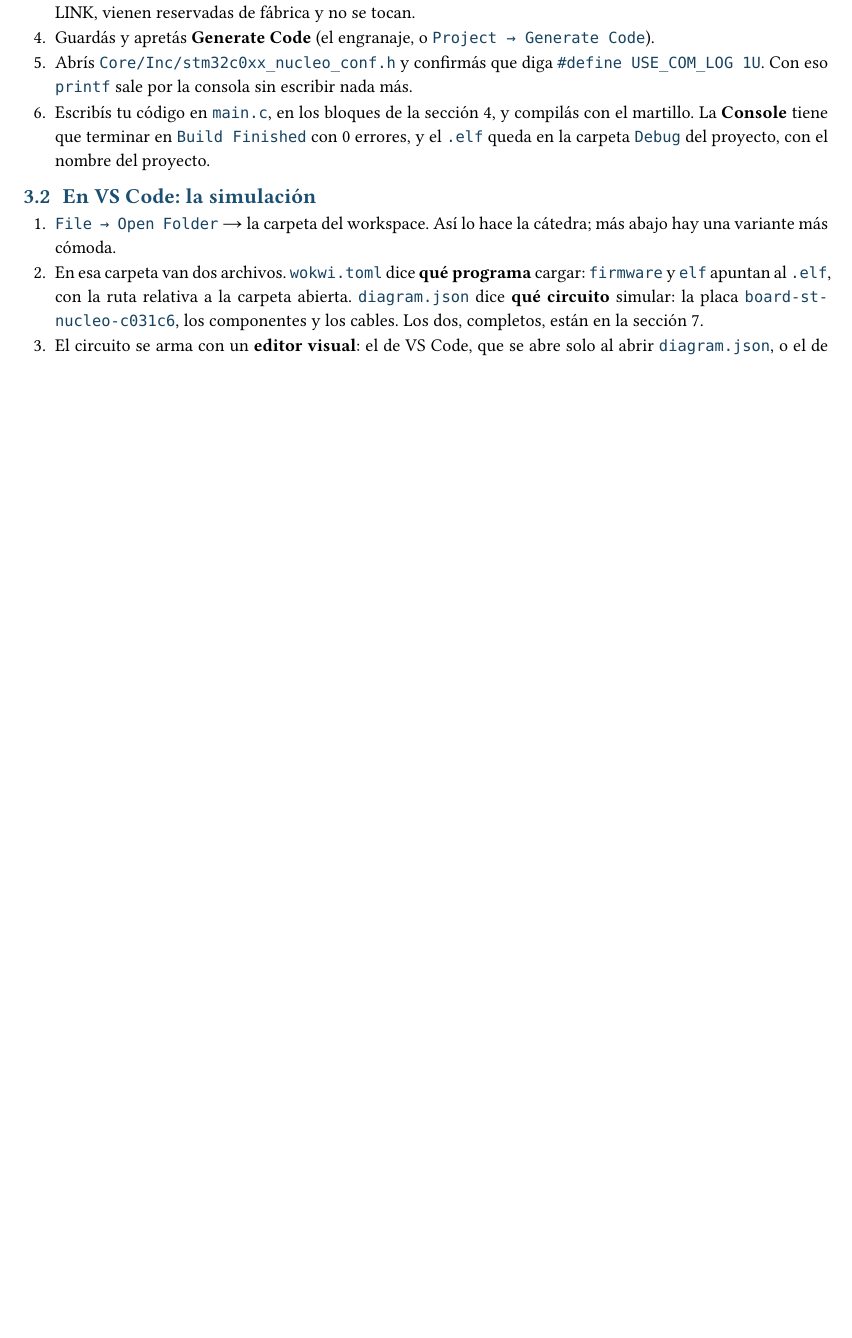
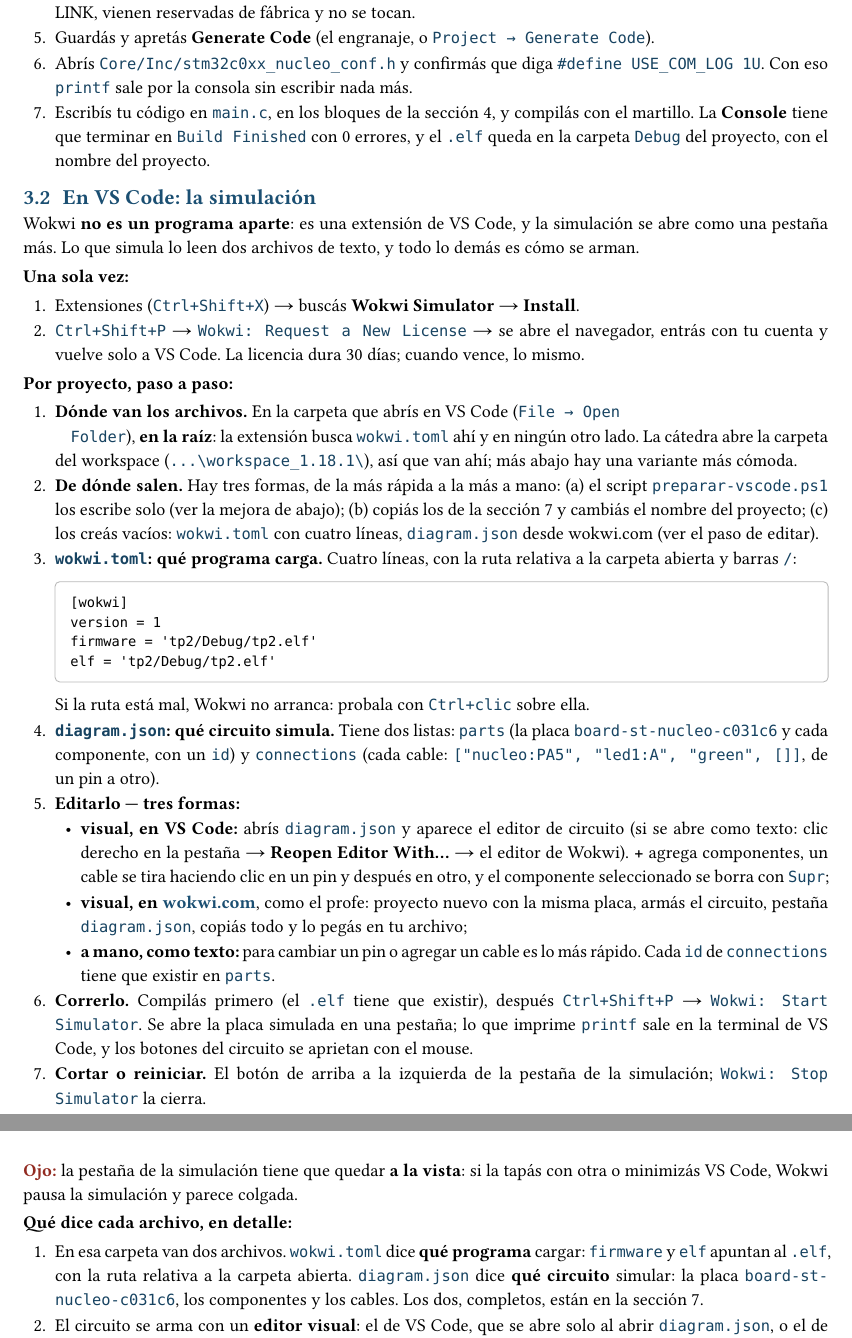
Before and after one commit to fransalomone21/claude-acceso, a Typst document (proyectos/documentos/software-de-vuelo/guia-ides/guia-ides.typ): part of page 3 of 6 before the commit and two parts of pages 3 and 4 of 6 after it, the two joined at a grey line, cut so that both start at the same text, the shorter picture padded with empty space. The pictures show the PDF file proyectos/documentos/software-de-vuelo/guia-ides/guia-ides.pdf that the author committed with the source.

Commit message:
software-de-vuelo: guia de IDEs v0.4 (Wokwi paso a paso, Board Project Options)
Co-Authored-By: Claude Opus 5.5 <noreply@anthropic.com>

````diff
--- a/proyectos/documentos/software-de-vuelo/guia-ides/guia-ides.typ
+++ b/proyectos/documentos/software-de-vuelo/guia-ides/guia-ides.typ
@@ -91,8 +95,64 @@ reinstalar nada.]
 
 == En VS Code: la simulación
 
-+ `File → Open Folder` → la carpeta del workspace. Así lo hace la cátedra; más
-  abajo hay una variante más cómoda.
+Wokwi *no es un programa aparte*: es una extensión de VS Code, y la
+simulación se abre como una pestaña más. Lo que simula lo leen dos archivos de
+texto, y todo lo demás es cómo se arman.
+
+*Una sola vez:*
+
++ Extensiones (`Ctrl+Shift+X`) → buscás *Wokwi Simulator* → *Install*.
++ `Ctrl+Shift+P` → `Wokwi: Request a New License` → se abre el navegador, entrás
+  con tu cuenta y vuelve solo a VS Code. La licencia dura 30 días; cuando
+  vence, lo mismo.
+
+*Por proyecto, paso a paso:*
+
++ *Dónde van los archivos.* En la carpeta que abrís en VS Code (`File → Open
+  Folder`), *en la raíz*: la extensión busca `wokwi.toml` ahí y en ningún otro
+  lado. La cátedra abre la carpeta del workspace
+  (`...\workspace_1.18.1\`), así que van ahí; más abajo hay una variante más
+  cómoda.
++ *De dónde salen.* Hay tres formas, de la más rápida a la más a mano:
+  (a) el script `preparar-vscode.ps1` los escribe solo (ver la mejora de
+  abajo); (b) copiás los de la sección 7 y cambiás el nombre del proyecto;
+  (c) los creás vacíos: `wokwi.toml` con cuatro líneas, `diagram.json` desde
+  wokwi.com (ver el paso de editar).
++ *`wokwi.toml`: qué programa carga.* Cuatro líneas, con la ruta relativa a la
+  carpeta abierta y barras `/`:
+  ```
+  [wokwi]
+  version = 1
+  firmware = 'tp2/Debug/tp2.elf'
+  elf = 'tp2/Debug/tp2.elf'
+  ```
+  Si la ruta está mal, Wokwi no arranca: probala con `Ctrl+clic` sobre ella.
++ *`diagram.json`: qué circuito simula.* Tiene dos listas: `parts` (la placa
+  `board-st-nucleo-c031c6` y cada componente, con un `id`) y `connections`
+  (cada cable: `["nucleo:PA5", "led1:A", "green", []]`, de un pin a otro).
++ *Editarlo — tres formas:*
+  - *visual, en VS Code:* abrís `diagram.json` y aparece el editor de
+    circuito (si se abre como texto: clic derecho en la pestaña →
+    *Reopen Editor With…* → el editor de Wokwi). *+* agrega componentes,
+    un cable se tira haciendo clic en un pin y después en otro, y el
+    componente seleccionado se borra con `Supr`;
+  - *visual, en #link("https://wokwi.com")[wokwi.com]*, como el profe:
+    proyecto nuevo con la misma placa, armás el circuito, pestaña
+    `diagram.json`, copiás todo y lo pegás en tu archivo;
+  - *a mano, como texto:* para cambiar un pin o agregar un cable es lo más
+    rápido. Cada `id` de `connections` tiene que existir en `parts`.
++ *Correrlo.* Compilás primero (el `.elf` tiene que existir), después
+  `Ctrl+Shift+P` → `Wokwi: Start Simulator`. Se abre la placa simulada en una
+  pestaña; lo que imprime `printf` sale en la terminal de VS Code, y los
+  botones del circuito se aprietan con el mouse.
++ *Cortar o reiniciar.* El botón de arriba a la izquierda de la pestaña de
+  la simulación; `Wokwi: Stop Simulator` la cierra.
+
+#ojo[la pestaña de la simulación tiene que quedar *a la vista*: si la tapás
+con otra o minimizás VS Code, Wokwi pausa la simulación y parece colgada.]
+
+*Qué dice cada archivo, en detalle:*
+
 + En esa carpeta van dos archivos. `wokwi.toml` dice *qué programa* cargar:
   `firmware` y `elf` apuntan al `.elf`, con la ruta relativa a la carpeta
   abierta. `diagram.json` dice *qué circuito* simular: la placa
````
Also changed, not shown: proyectos/documentos/software-de-vuelo/HANDOFF.md (+4 -0 lines), proyectos/documentos/software-de-vuelo/guia-ides/guia-ides.pdf, proyectos/documentos/software-de-vuelo/guia-ides/guia-ides.typ (6 more changed lines).
